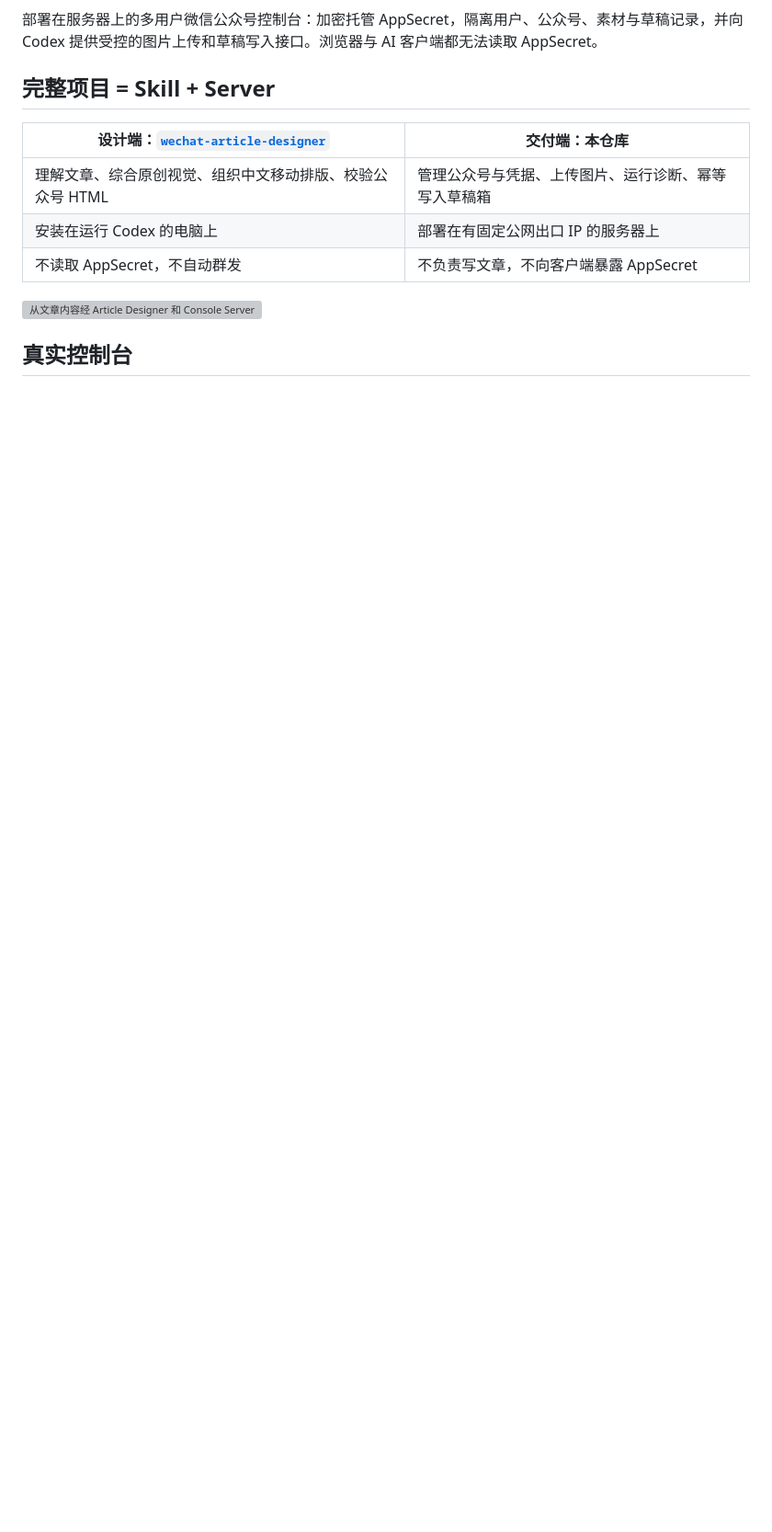
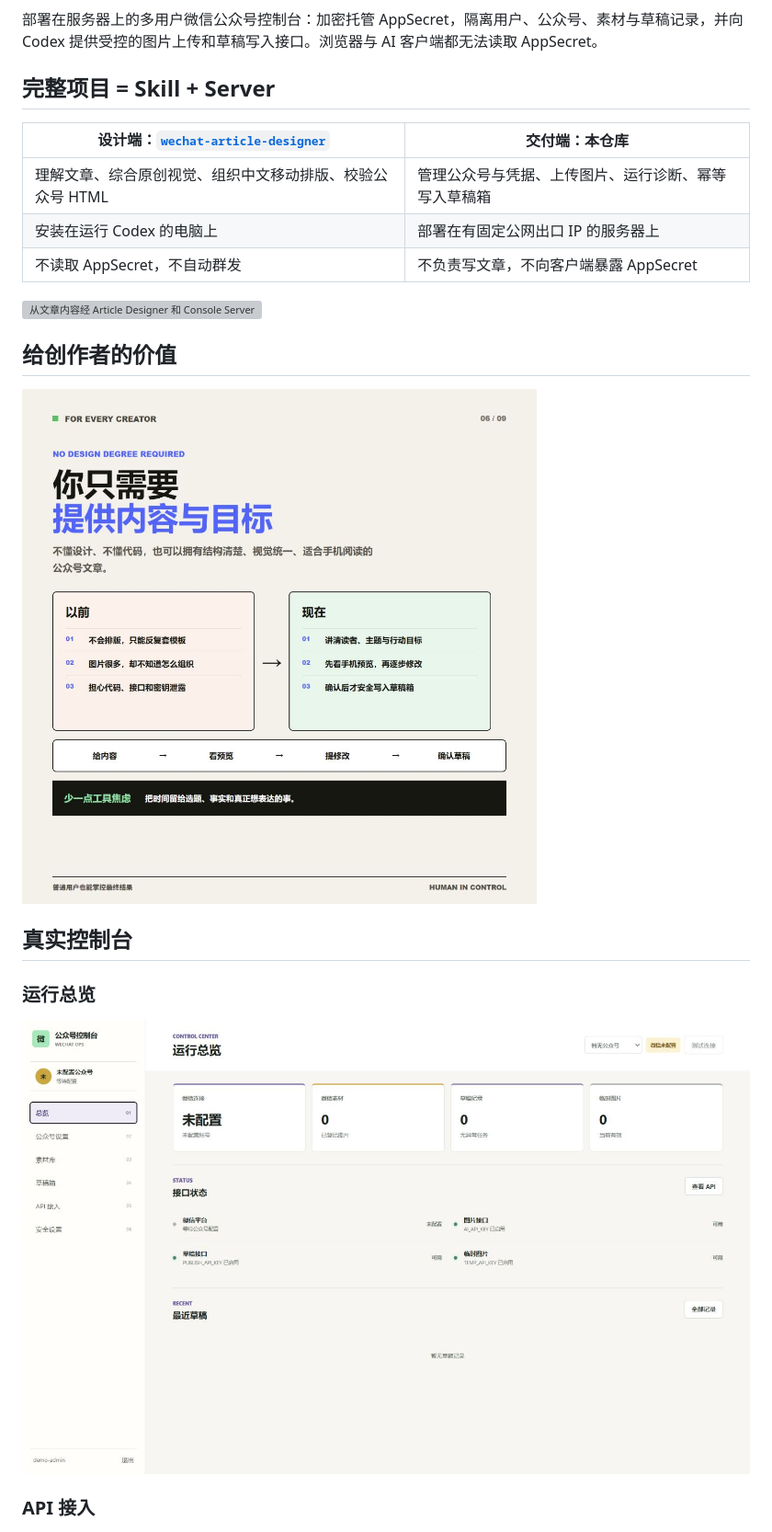
Before and after one commit to juneme/wechat-console-server, a Markdown page: README.md, the part around the change printed below. Shown: that part at 92% size. Drawn GitHub-style; pictures changed too: docs/images/social/creator-value.png (added); blank space fills up the shorter version; grey boxes are pictures that could not be loaded.

Commit message:
Docs: add creator-facing visuals

```diff
--- a/README.md
+++ b/README.md
@@ -19,7 +19,17 @@
 
 ![从文章内容经 Article Designer 和 Console Server 进入微信公众号草稿箱的完整流程](docs/images/project-flow.svg)
 
+## 给创作者的价值
+
+![普通用户只需提供内容与目标，预览并确认后安全写入草稿箱](docs/images/social/creator-value.png)
+
 ## 真实控制台
+
+### 运行总览
+
+![微信公众号控制台运行总览：连接状态、素材、草稿和 API 状态](docs/images/console-overview.png)
+
+### API 接入
 
 ![API 接入界面：默认隐藏 Skill 配置，列出图片、草稿与临时图片接口](docs/images/console-api.png)
 
```
Also changed, not shown: other parts of README.md (+1 -1 lines), CHANGELOG.md (+4 -0 lines), docs/images/social/server-showcase.png (added), 1 other file.
